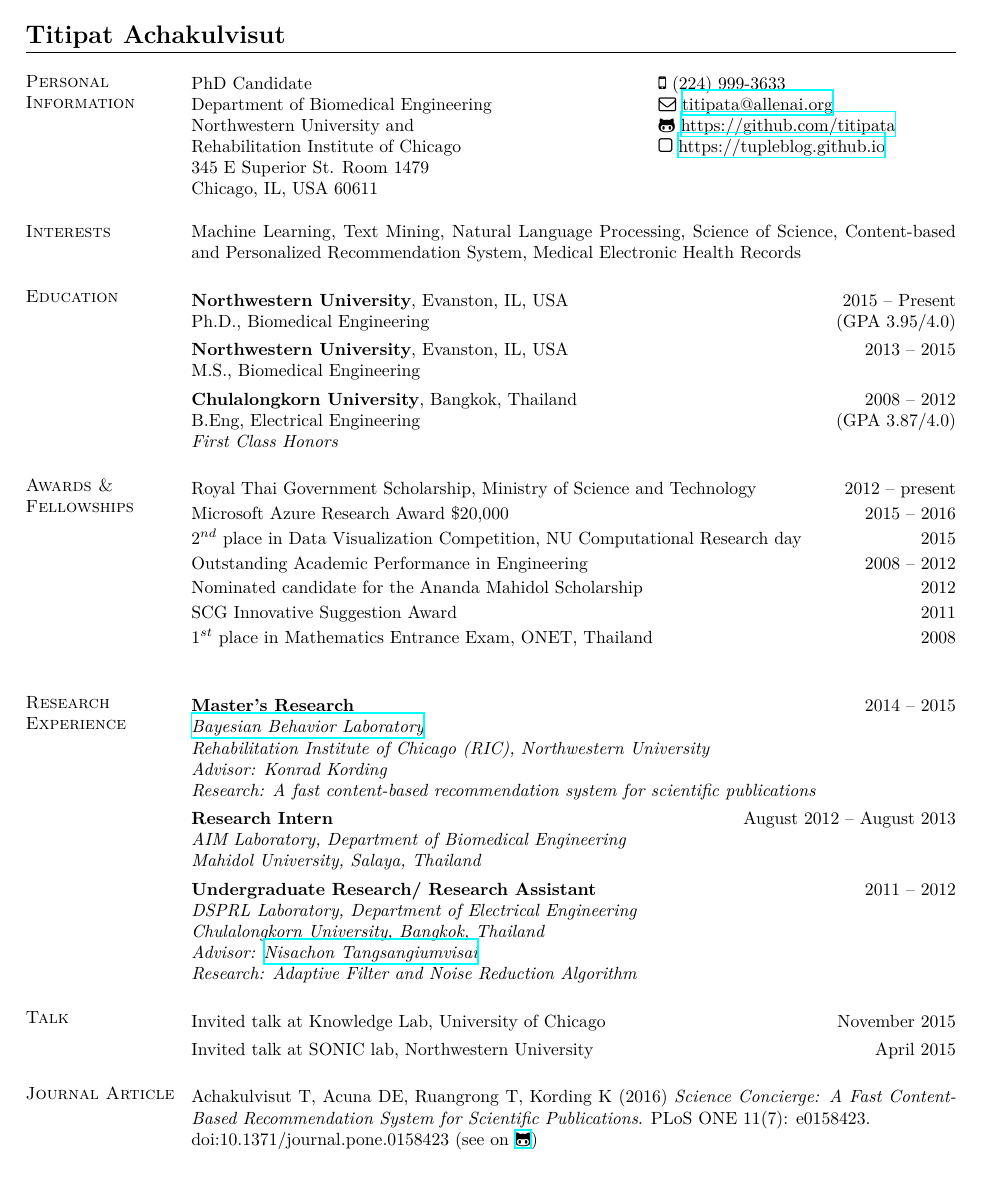
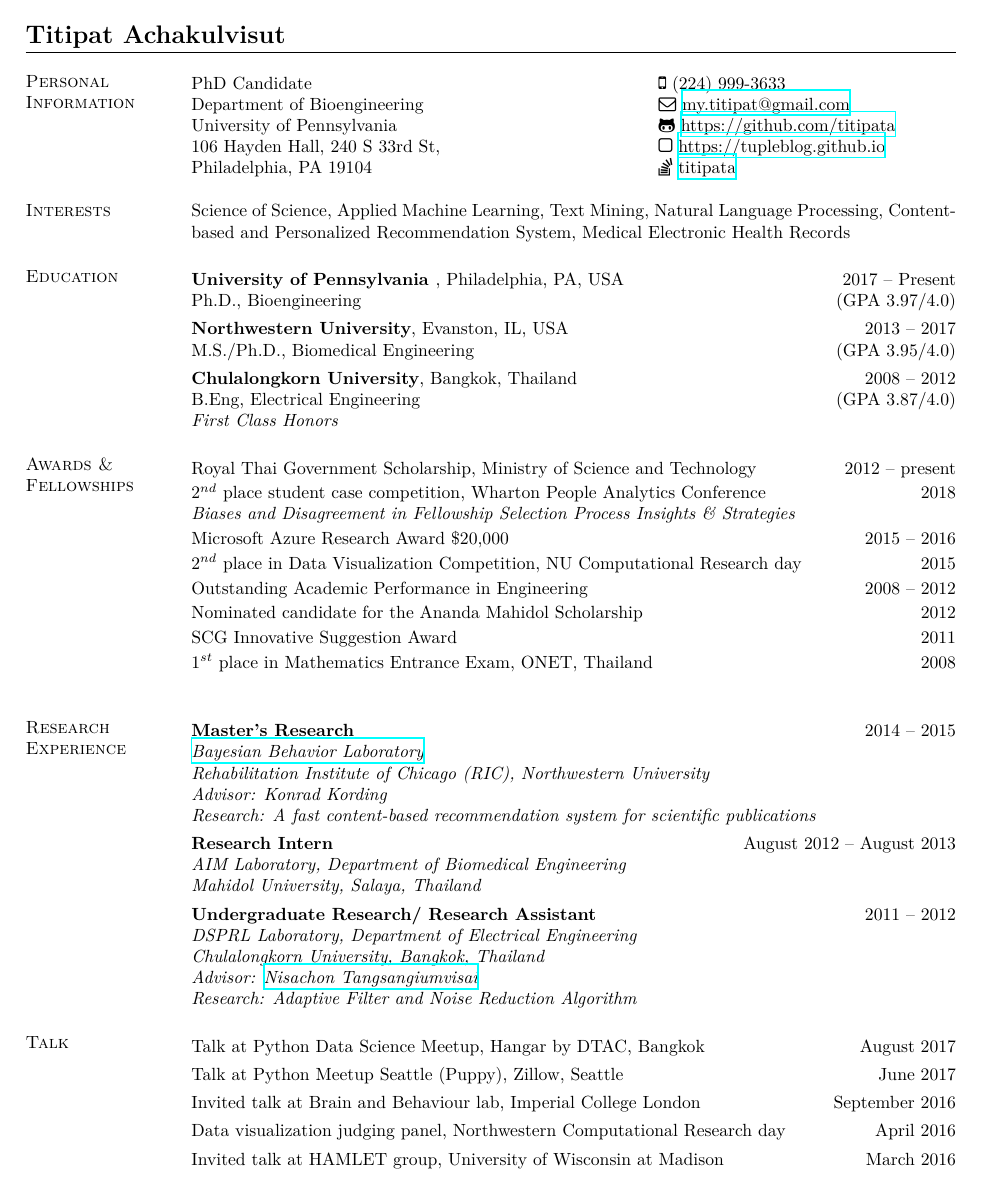
Before and after one commit to titipata/titipat_cv, a LaTeX CV (resume.tex, which reads sections/awards.tex, sections/education.tex, sections/journals.tex): page 1 of 3. Compiled offline with XeLaTeX.

Commit message:
Update awards, conference from past year, education, email, projects, talks

```diff
--- a/sections/awards.tex
+++ b/sections/awards.tex
@@ -4,6 +4,9 @@
 \itemsep0em
 
 \item Royal Thai Government Scholarship, Ministry of Science and Technology \hfill 2012 -- present
+
+\item $2^{nd}$ place student case competition, Wharton People Analytics Conference \hfill 2018\\
+{\em Biases and Disagreement in Fellowship Selection Process Insights \& Strategies}
 
 \item Microsoft Azure Research Award \$20,000 \hfill 2015 -- 2016
 
--- a/sections/education.tex
+++ b/sections/education.tex
@@ -2,11 +2,11 @@
 
 \begin{itemize}[leftmargin=0cm, label={}]
 
-\item {\bf Northwestern University}, Evanston, IL, USA \hfill 2015 -- Present \\
-Ph.D., Biomedical Engineering \hfill (GPA 3.95/4.0)
+\item {\bf University of Pennsylvania }, Philadelphia, PA, USA \hfill 2017 -- Present \\
+Ph.D., Bioengineering \hfill (GPA 3.97/4.0)
 
-\item {\bf Northwestern University}, Evanston, IL, USA \hfill 2013 -- 2015 \\
-M.S., Biomedical Engineering
+\item {\bf Northwestern University}, Evanston, IL, USA \hfill 2013 -- 2017 \\
+M.S./Ph.D., Biomedical Engineering \hfill (GPA 3.95/4.0)
 
 \item {\bf Chulalongkorn University}, Bangkok, Thailand \hfill 2008 -- 2012 \\
 B.Eng, Electrical Engineering \hfill (GPA 3.87/4.0)\\
--- a/sections/journals.tex
+++ b/sections/journals.tex
@@ -2,4 +2,3 @@
 
 \begin{itemize}[leftmargin=0cm, label={}]
 
-\item Achakulvisut T, Acuna DE, Ruangrong T, Kording K (2016) {\em Science Concierge: A Fast Content-Based Recommendation System for Scientific Publications}. PLoS ONE 11(7): e0158423.\\ doi:10.1371/journal.pone.0158423
--- a/sections/personal.tex
+++ b/sections/personal.tex
@@ -2,14 +2,16 @@
 \vspace{.05in}
 \begin{tabular}{@{}p{3.5in}p{3in}}
 PhD Candidate	& {\faMobilePhone} (224) 999-3633 \\
-Department of Biomedical Engineering & {\faEnvelopeO } \href{mailto:titipata@allenai.org}{titipata@allenai.org}\\
-Northwestern University and          & {\faGithubAlt} \href{https://github.com/titipata}{https://github.com/titipata}\\
-Rehabilitation Institute of Chicago  & {\faSquareO} \href{https://tupleblog.github.io}{https://tupleblog.github.io}\\
-345 E Superior St. Room 1479         & \\
-Chicago, IL, USA 60611               &
+Department of Bioengineering & {\faEnvelopeO } \href{mailto:my.titipat@gmail.com}{my.titipat@gmail.com}\\
+University of Pennsylvania          & {\faGithubAlt} \href{https://github.com/titipata}{https://github.com/titipata}\\
+106 Hayden Hall, 240 S 33rd St,     & {\faSquareO} \href{https://tupleblog.github.io}{https://tupleblog.github.io}\\
+Philadelphia, PA 19104              & {\faStackOverflow  \href{https://stackoverflow.com/users/3626961/titipata}{ titipata} }
 \end{tabular}
 
 
 \section{\sc Interests}
 
-Machine Learning, Text Mining, Natural Language Processing, Science of Science, Content-based and Personalized Recommendation System, Medical Electronic Health Records
+Science of Science, Applied Machine Learning,
+Text Mining, Natural Language Processing,
+Content-based and Personalized Recommendation System,
+Medical Electronic Health Records
--- a/sections/talk.tex
+++ b/sections/talk.tex
@@ -2,6 +2,12 @@
 
 \begin{itemize}[leftmargin=0cm, label={}]
 
+\item Talk at Python Data Science  Meetup, Hangar by DTAC, Bangkok \hfill August 2017
+\item Talk at Python Meetup Seattle (Puppy), Zillow, Seattle \hfill June 2017
+\item Invited talk at Brain and Behaviour lab, Imperial College London \hfill September 2016
+\item Data visualization judging panel, Northwestern Computational Research day \hfill April 2016
+\item Invited talk at HAMLET group, University of Wisconsin at Madison \hfill March 2016
+\item Invited talk at ChiPy (Chicago Python community), Bank of America \hfill February 2016
 \item Invited talk at Knowledge Lab, University of Chicago \hfill November 2015
 \item Invited talk at SONIC lab, Northwestern University   \hfill April 2015
 
```
Also changed, not shown: sections/conference.tex (+2 -0 lines), sections/projects.tex (+8 -22 lines), pdf/Titipat_CV.pdf, sections/journals.tex (8 more changed lines).
